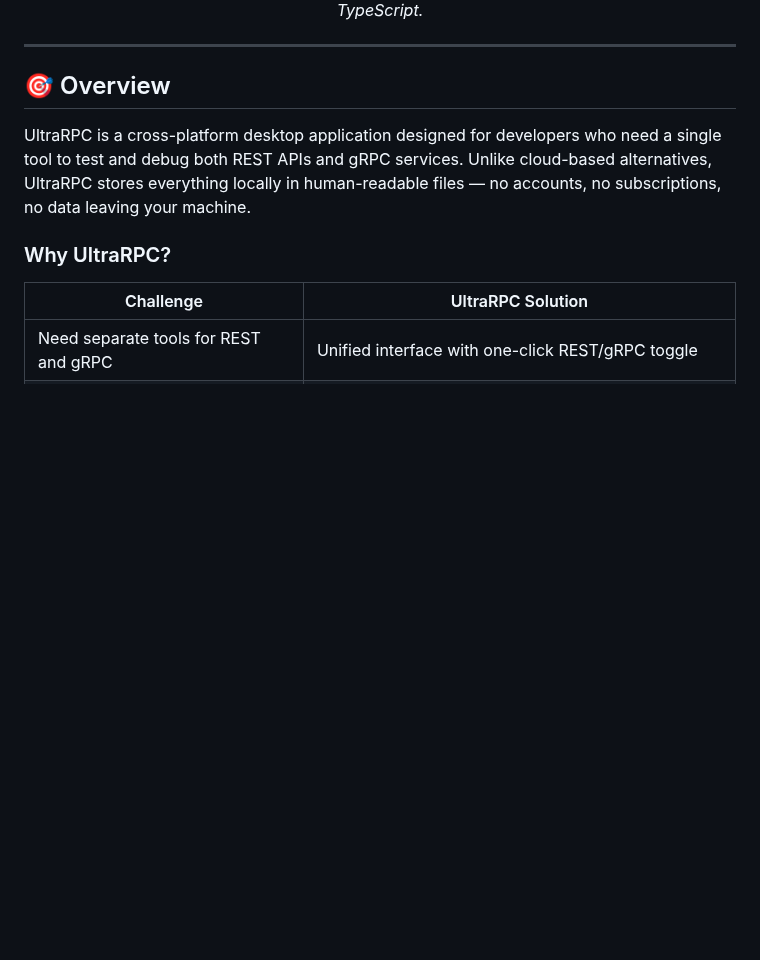
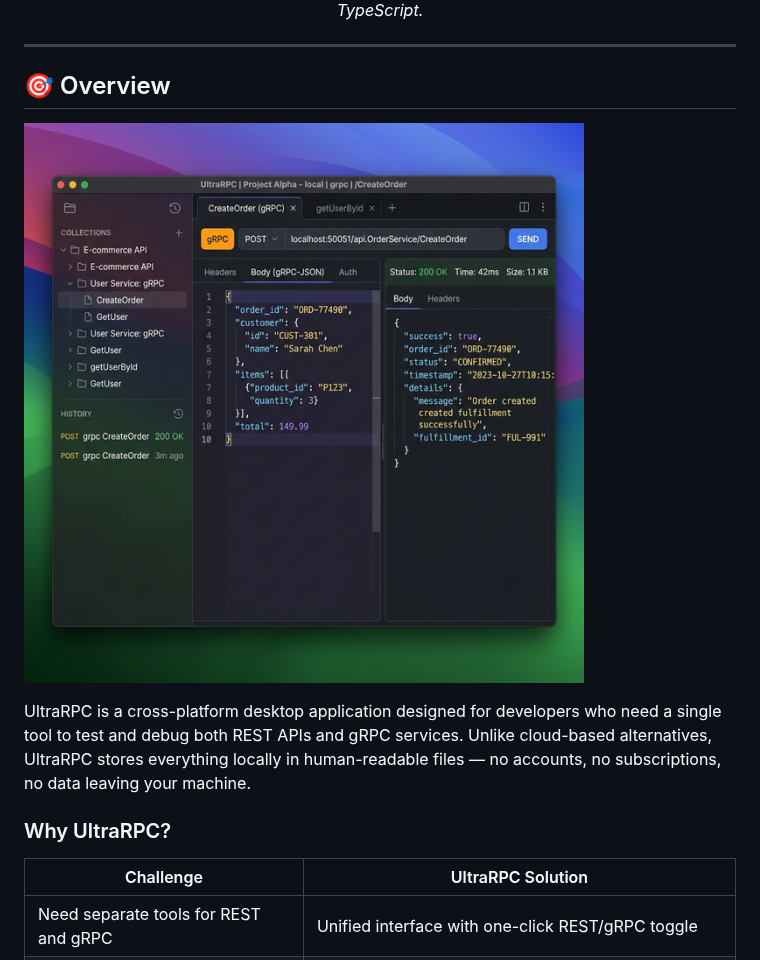
Before and after one commit to CamelDev/ultra-rpc, a Markdown page: README.md, the part around the change. GitHub-like rendering; pictures changed too: public/screenshots/screenshot.png (added); blank space fills up the shorter version.

Commit message:
Screenshot in readme

```diff
--- a/README.md
+++ b/README.md
@@ -12,6 +12,8 @@
 ---
 
 ## 🎯 Overview
+
+![UltraRPC App Screenshot](public/screenshots/screenshot.png)
 
 UltraRPC is a cross-platform desktop application designed for developers who need a single tool to test and debug both REST APIs and gRPC services. Unlike cloud-based alternatives, UltraRPC stores everything locally in human-readable files — no accounts, no subscriptions, no data leaving your machine.
 
```
